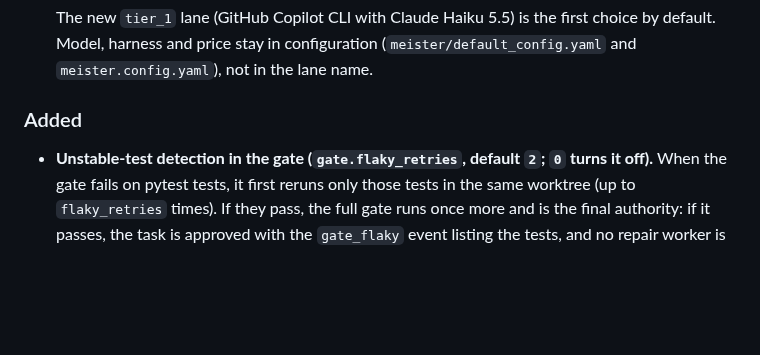
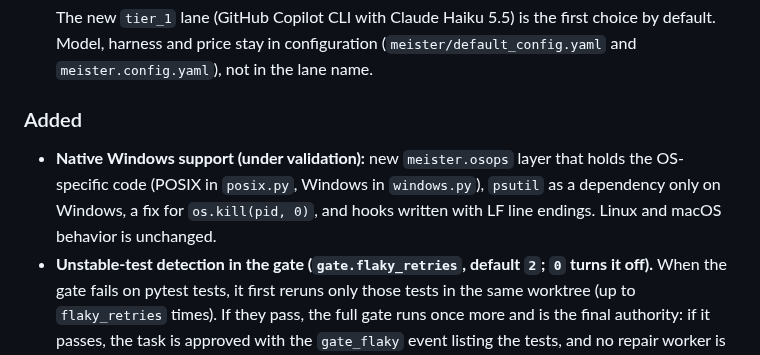
Before and after one commit to CristianonCarvalho/meisterrouter, a Markdown page: CHANGELOG.md, the part around the change. GitHub-like rendering; blank space fills up the shorter version.

```diff
--- a/CHANGELOG.md
+++ b/CHANGELOG.md
@@ -19,6 +19,7 @@ This changelog follows the [Keep a Changelog](https://keepachangelog.com/pt-BR/1
   The new `tier_1` lane (GitHub Copilot CLI with Claude Haiku 5.5) is the first choice by default. Model, harness and price stay in configuration (`meister/default_config.yaml` and `meister.config.yaml`), not in the lane name.
 
 ### Added
+- **Native Windows support (under validation):** new `meister.osops` layer that holds the OS-specific code (POSIX in `posix.py`, Windows in `windows.py`), `psutil` as a dependency only on Windows, a fix for `os.kill(pid, 0)`, and hooks written with LF line endings. Linux and macOS behavior is unchanged.
 - **Unstable-test detection in the gate (`gate.flaky_retries`, default `2`; `0` turns it off).** When the gate fails on pytest tests, it first reruns only those tests in the same worktree (up to `flaky_retries` times). If they pass, the full gate runs once more and is the final authority: if it passes, the task is approved with the `gate_flaky` event listing the tests, and no repair worker is opened. If a test keeps failing, or the failure has no test ids (lint, collection), the rejection and the repair flow stay as before. Unstable tests no longer cost a model session and several minutes of repair.
 - **`meister wait [--run-id ID] [--timeout S] [--format text|json]`** blocks until a run ends and exits with a code that says how: `0` completed, `1` failed, `130` interrupted, `124` timeout, `2` usage error. It only reads the log (never writes), follows resumed runs and lets an orchestrator agent be notified without polling. See [docs/advanced.md](docs/advanced.md).
 - **Timeline demonstration:** `python -m meister.timeline_demo` serves the web timeline over a synthetic log, in `static` or `live` mode (`--speed` for live), with no model and no cost. See [docs/advanced.md](docs/advanced.md).
```
Also changed, not shown: CHANGELOG.pt-BR.md (+1 -0 lines), 1 other file.
